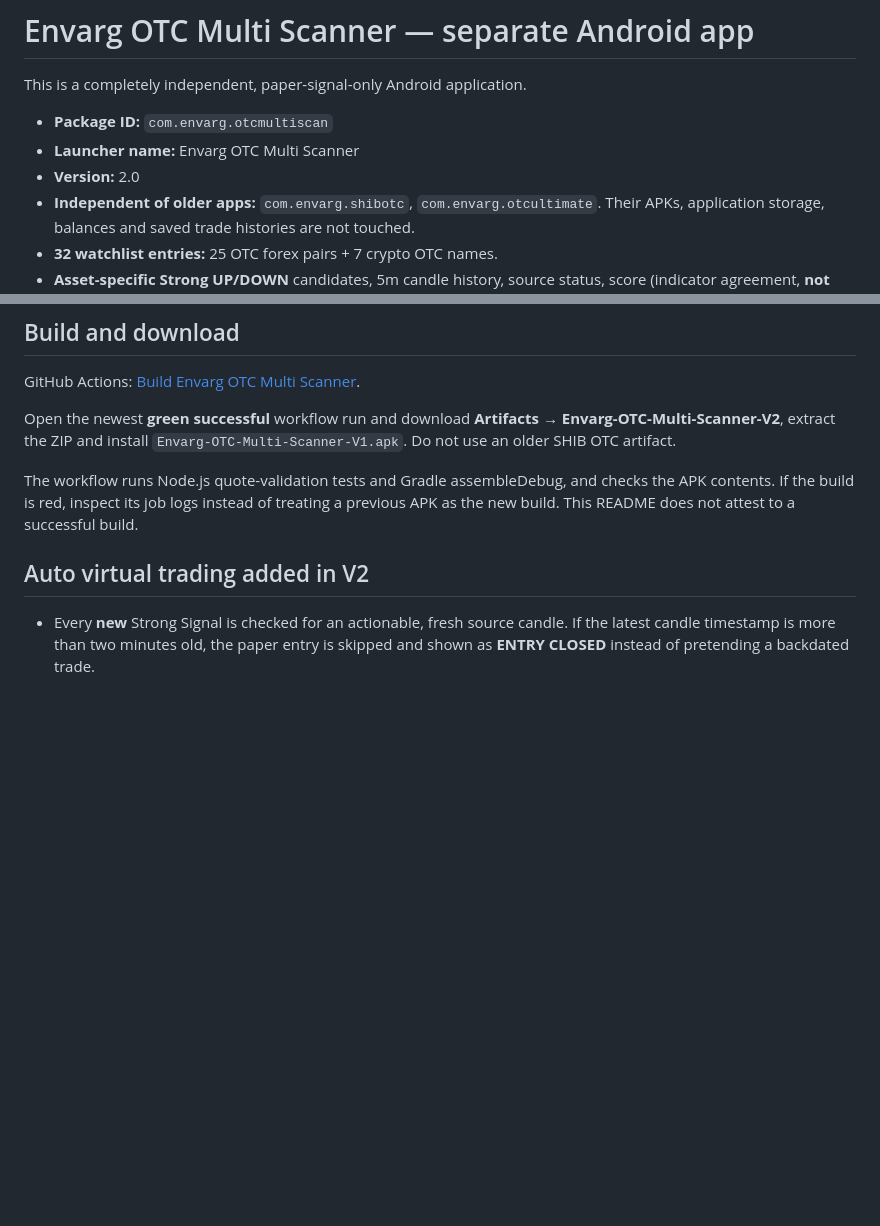
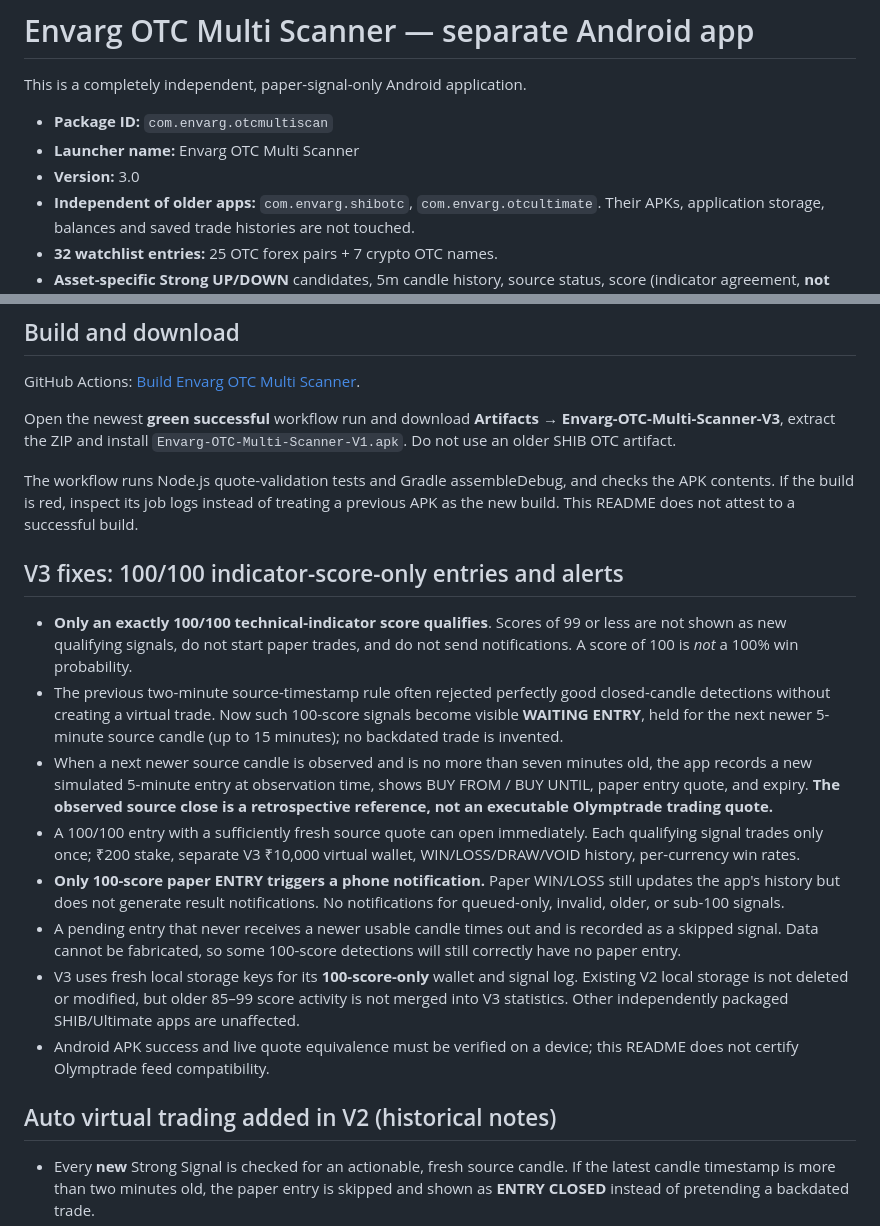
Before and after one commit to dwivedigaurav51-debug/Gaurav-data-save, a Markdown page: olymp-otc-multiscan/README.md, 2 parts joined by grey strips. GitHub-like rendering; blank space fills up the shorter version.

Commit message:
Document V3 only-100 indicator-score notification policy and delayed-entry fix without claiming 100% accuracy

```diff
--- a/olymp-otc-multiscan/README.md
+++ b/olymp-otc-multiscan/README.md
@@ -4,7 +4,7 @@ This is a completely independent, paper-signal-only Android application.
 
 - **Package ID:** `com.envarg.otcmultiscan`
 - **Launcher name:** Envarg OTC Multi Scanner
-- **Version:** 2.0
+- **Version:** 3.0
 - **Independent of older apps:** `com.envarg.shibotc`, `com.envarg.otcultimate`. Their APKs, application storage, balances and saved trade histories are not touched.
 - **32 watchlist entries:** 25 OTC forex pairs + 7 crypto OTC names.
 - **Asset-specific Strong UP/DOWN** candidates, 5m candle history, source status, score (indicator agreement, **not** win probability), ticker name, price, local candle time and de-duplicated local alert history.
@@ -17,11 +17,22 @@ This is a completely independent, paper-signal-only Android application.
 
 GitHub Actions: [Build Envarg OTC Multi Scanner](https://github.com/dwivedigaurav51-debug/Gaurav-data-save/actions/workflows/build-envarg-otc-multiscanner.yml).
 
-Open the newest **green successful** workflow run and download **Artifacts → Envarg-OTC-Multi-Scanner-V2**, extract the ZIP and install `Envarg-OTC-Multi-Scanner-V1.apk`. Do not use an older SHIB OTC artifact.
+Open the newest **green successful** workflow run and download **Artifacts → Envarg-OTC-Multi-Scanner-V3**, extract the ZIP and install `Envarg-OTC-Multi-Scanner-V1.apk`. Do not use an older SHIB OTC artifact.
 
 The workflow runs Node.js quote-validation tests and Gradle assembleDebug, and checks the APK contents. If the build is red, inspect its job logs instead of treating a previous APK as the new build. This README does not attest to a successful build.
 
-## Auto virtual trading added in V2
+## V3 fixes: 100/100 indicator-score-only entries and alerts
+
+- **Only an exactly 100/100 technical-indicator score qualifies**. Scores of 99 or less are not shown as new qualifying signals, do not start paper trades, and do not send notifications. A score of 100 is *not* a 100% win probability.
+- The previous two-minute source-timestamp rule often rejected perfectly good closed-candle detections without creating a virtual trade. Now such 100-score signals become visible **WAITING ENTRY**, held for the next newer 5-minute source candle (up to 15 minutes); no backdated trade is invented.
+- When a next newer source candle is observed and is no more than seven minutes old, the app records a new simulated 5-minute entry at observation time, shows BUY FROM / BUY UNTIL, paper entry quote, and expiry. **The observed source close is a retrospective reference, not an executable Olymptrade trading quote.**
+- A 100/100 entry with a sufficiently fresh source quote can open immediately. Each qualifying signal trades only once; ₹200 stake, separate V3 ₹10,000 virtual wallet, WIN/LOSS/DRAW/VOID history, per-currency win rates.
+- **Only 100-score paper ENTRY triggers a phone notification.** Paper WIN/LOSS still updates the app's history but does not generate result notifications. No notifications for queued-only, invalid, older, or sub-100 signals.
+- A pending entry that never receives a newer usable candle times out and is recorded as a skipped signal. Data cannot be fabricated, so some 100-score detections will still correctly have no paper entry.
+- V3 uses fresh local storage keys for its **100-score-only** wallet and signal log. Existing V2 local storage is not deleted or modified, but older 85–99 score activity is not merged into V3 statistics. Other independently packaged SHIB/Ultimate apps are unaffected.
+- Android APK success and live quote equivalence must be verified on a device; this README does not certify Olymptrade feed compatibility.
+
+## Auto virtual trading added in V2 (historical notes)
 
 - Every **new** Strong Signal is checked for an actionable, fresh source candle. If the latest candle timestamp is more than two minutes old, the paper entry is skipped and shown as **ENTRY CLOSED** instead of pretending a backdated trade.
 - If the source is fresh and **Auto Virtual Trades** is enabled (default ON), a ₹200 paper trade is opened immediately using the latest validated 5m source close as a **reference**, never a live executable broker quote.
```
